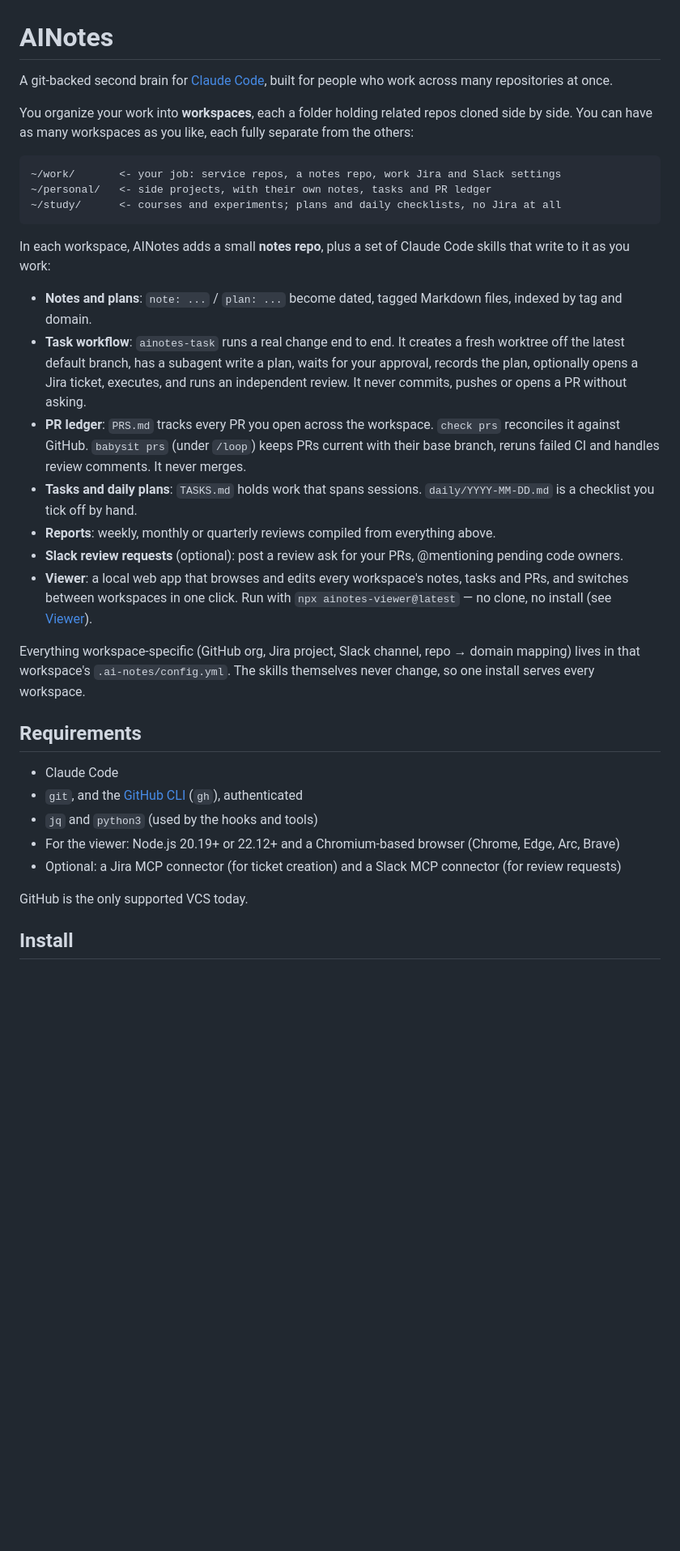
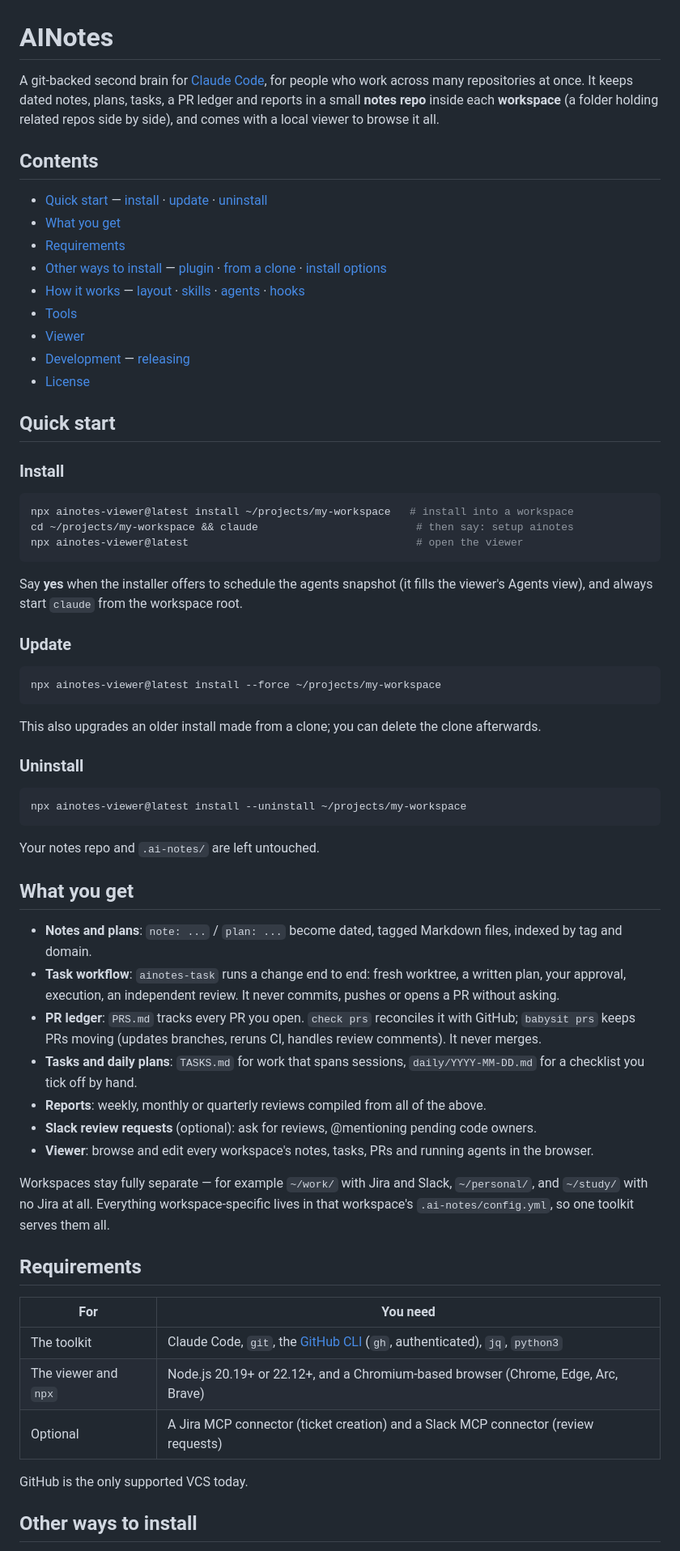
Before and after one commit to garrefa/ai-notes, a Markdown page: README.md, the part around one of its changes. Shown at 81% size. GitHub-like rendering; blank space fills up the shorter version.

````diff
--- a/README.md
+++ b/README.md
@@ -1,51 +1,79 @@
 # AINotes
 
-A git-backed second brain for [Claude Code](https://claude.com/claude-code), built for people who work
-across many repositories at once.
+A git-backed second brain for [Claude Code](https://claude.com/claude-code), for people who work
+across many repositories at once. It keeps dated notes, plans, tasks, a PR ledger and reports in a
+small **notes repo** inside each **workspace** (a folder holding related repos side by side), and
+comes with a local viewer to browse it all.
 
-You organize your work into **workspaces**, each a folder holding related repos cloned side by side.
-You can have as many workspaces as you like, each fully separate from the others:
+## Contents
 
-```text
-~/work/       <- your job: service repos, a notes repo, work Jira and Slack settings
-~/personal/   <- side projects, with their own notes, tasks and PR ledger
-~/study/      <- courses and experiments; plans and daily checklists, no Jira at all
+- [Quick start](#quick-start) — [install](#install) · [update](#update) · [uninstall](#uninstall)
+- [What you get](#what-you-get)
+- [Requirements](#requirements)
+- [Other ways to install](#other-ways-to-install) — [plugin](#claude-code-plugin) · [from a clone](#from-a-clone) · [install options](#install-options)
+- [How it works](#how-it-works) — [layout](#workspace-layout) · [skills](#skills) · [agents](#agents) · [hooks](#hooks)
+- [Tools](#tools)
+- [Viewer](#viewer)
+- [Development](#development) — [releasing](#releasing)
+- [License](#license)
+
+## Quick start
+
+### Install
+
+```bash
+npx ainotes-viewer@latest install ~/projects/my-workspace   # install into a workspace
+cd ~/projects/my-workspace && claude                         # then say: setup ainotes
+npx ainotes-viewer@latest                                    # open the viewer
 ```
 
-In each workspace, AINotes adds a small **notes repo**, plus a set of Claude Code skills that write
-to it as you work:
+Say **yes** when the installer offers to schedule the agents snapshot (it fills the viewer's Agents
+view), and always start `claude` from the workspace root.
+
+### Update
+
+```bash
+npx ainotes-viewer@latest install --force ~/projects/my-workspace
+```
+
+This also upgrades an older install made from a clone; you can delete the clone afterwards.
+
+### Uninstall
+
+```bash
+npx ainotes-viewer@latest install --uninstall ~/projects/my-workspace
+```
+
+Your notes repo and `.ai-notes/` are left untouched.
+
+## What you get
 
 - **Notes and plans**: `note: ...` / `plan: ...` become dated, tagged Markdown files, indexed by tag
   and domain.
-- **Task workflow**: `ainotes-task` runs a real change end to end. It creates a fresh worktree off the
-  latest default branch, has a subagent write a plan, waits for your approval, records the plan,
-  optionally opens a Jira ticket, executes, and runs an independent review. It never commits, pushes
-  or opens a PR without asking.
-- **PR ledger**: `PRS.md` tracks every PR you open across the workspace. `check prs` reconciles it
-  against GitHub. `babysit prs` (under `/loop`) keeps PRs current with their base branch, reruns
-  failed CI and handles review comments. It never merges.
-- **Tasks and daily plans**: `TASKS.md` holds work that spans sessions. `daily/YYYY-MM-DD.md` is a
+- **Task workflow**: `ainotes-task` runs a change end to end: fresh worktree, a written plan, your
+  approval, execution, an independent review. It never commits, pushes or opens a PR without asking.
+- **PR ledger**: `PRS.md` tracks every PR you open. `check prs` reconciles it with GitHub;
+  `babysit prs` keeps PRs moving (updates branches, reruns CI, handles review comments). It never
+  merges.
+- **Tasks and daily plans**: `TASKS.md` for work that spans sessions, `daily/YYYY-MM-DD.md` for a
   checklist you tick off by hand.
-- **Reports**: weekly, monthly or quarterly reviews compiled from everything above.
-- **Slack review requests** (optional): post a review ask for your PRs, @mentioning pending code
-  owners.
-- **Viewer**: a local web app that browses and edits every workspace's notes, tasks and PRs, and
-  switches between workspaces in one click. Run with `npx ainotes-viewer@latest` — no clone, no
-  install (see [Viewer](#viewer)).
+- **Reports**: weekly, monthly or quarterly reviews compiled from all of the above.
+- **Slack review requests** (optional): ask for reviews, @mentioning pending code owners.
+- **Viewer**: browse and edit every workspace's notes, tasks, PRs and running agents in the browser.
 
-Everything workspace-specific (GitHub org, Jira project, Slack channel, repo → domain mapping) lives
-in that workspace's `.ai-notes/config.yml`. The skills themselves never change, so one install
-serves every workspace.
+Workspaces stay fully separate — for example `~/work/` with Jira and Slack, `~/personal/`, and
+`~/study/` with no Jira at all. Everything workspace-specific lives in that workspace's
+`.ai-notes/config.yml`, so one toolkit serves them all.
 
 ## Requirements
 
-- Claude Code
-- `git`, and the [GitHub CLI](https://cli.github.com/) (`gh`), authenticated
-- `jq` and `python3` (used by the hooks and tools)
-- For the viewer: Node.js 20.19+ or 22.12+ and a Chromium-based browser (Chrome, Edge, Arc, Brave)
-- Optional: a Jira MCP connector (for ticket creation) and a Slack MCP connector (for review requests)
+| For | You need |
+|---|---|
+| The toolkit | Claude Code, `git`, the [GitHub CLI](https://cli.github.com/) (`gh`, authenticated), `jq`, `python3` |
+| The viewer and `npx` | Node.js 20.19+ or 22.12+, and a Chromium-based browser (Chrome, Edge, Arc, Brave) |
+| Optional | A Jira MCP connector (ticket creation) and a Slack MCP connector (review requests) |
 
 GitHub is the only supported VCS today.
 
-## Install
+## Other ways to install
 
````
Also changed, not shown: other parts of README.md (+107 -180 lines), webapp/README.md (+2 -2 lines).
